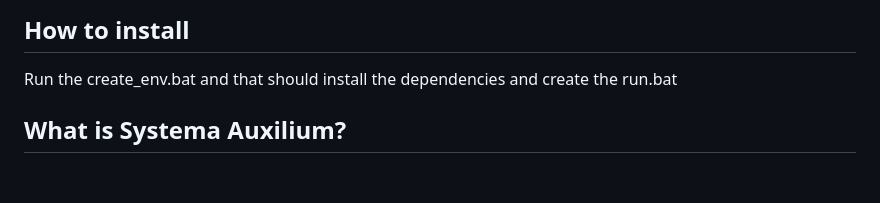
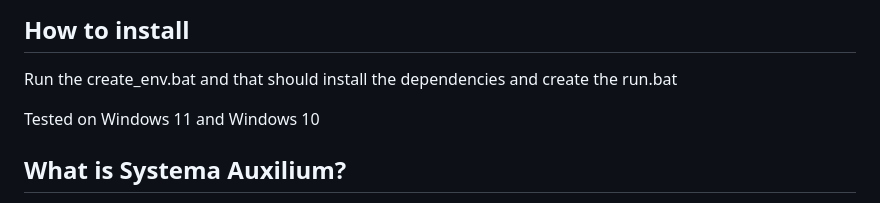
Before and after one commit to uukjtisa/systema-auxilium, a Markdown page: README.md, the part around the change. Rendered like a GitHub page; blank space fills up the shorter version.

```diff
--- a/README.md
+++ b/README.md
@@ -6,6 +6,8 @@
 ## How to install
 
 Run the create_env.bat and that should install the dependencies and create the run.bat
+
+Tested on Windows 11 and Windows 10
 
 ## What is Systema Auxilium?
 
```
